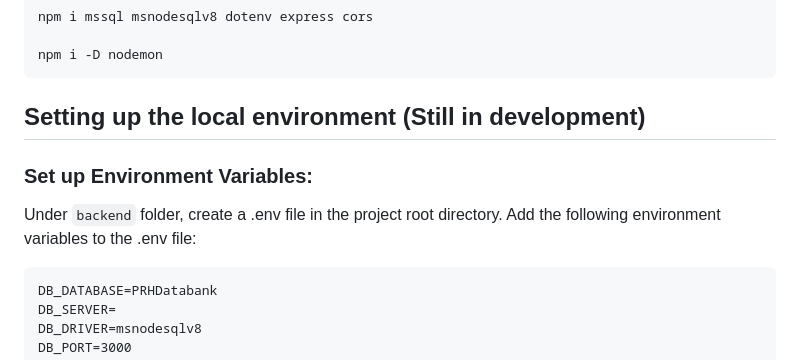
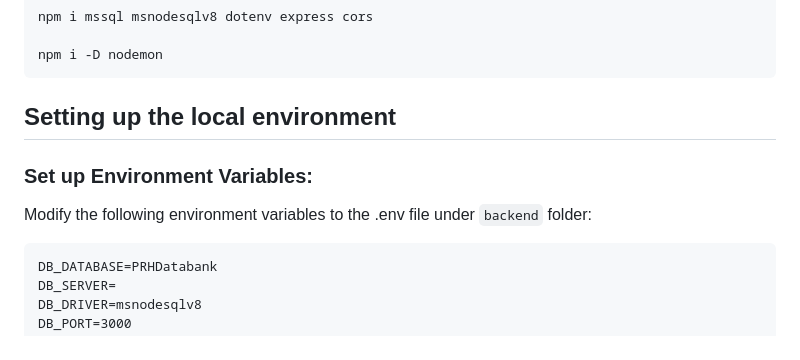
Before and after one commit to algonquin-college-sat/24w-cst8334-300-group-9, a Markdown page: README.md, the part around the change. Drawn GitHub-style.

````diff
--- a/README.md
+++ b/README.md
@@ -41,10 +41,9 @@ npm i mssql msnodesqlv8 dotenv express cors
 
 npm i -D nodemon
 ```
-## Setting up the local environment (Still in development)
+## Setting up the local environment
 ### Set up Environment Variables:
-Under `backend` folder, create a .env file in the project root directory.
-Add the following environment variables to the .env file:
+Modify the following environment variables to the .env file under `backend` folder:
 
 ```
 DB_DATABASE=PRHDatabank
````
